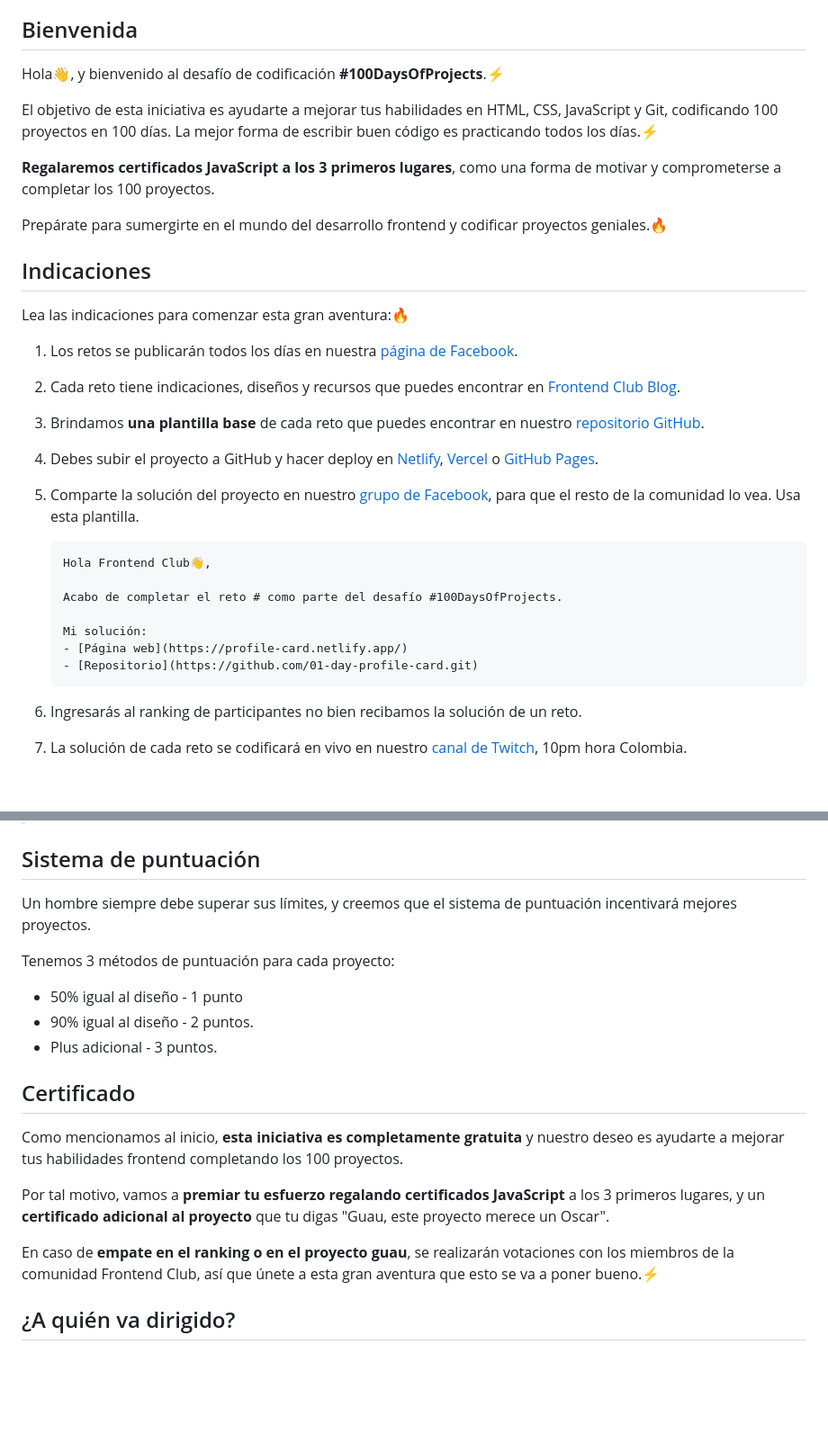
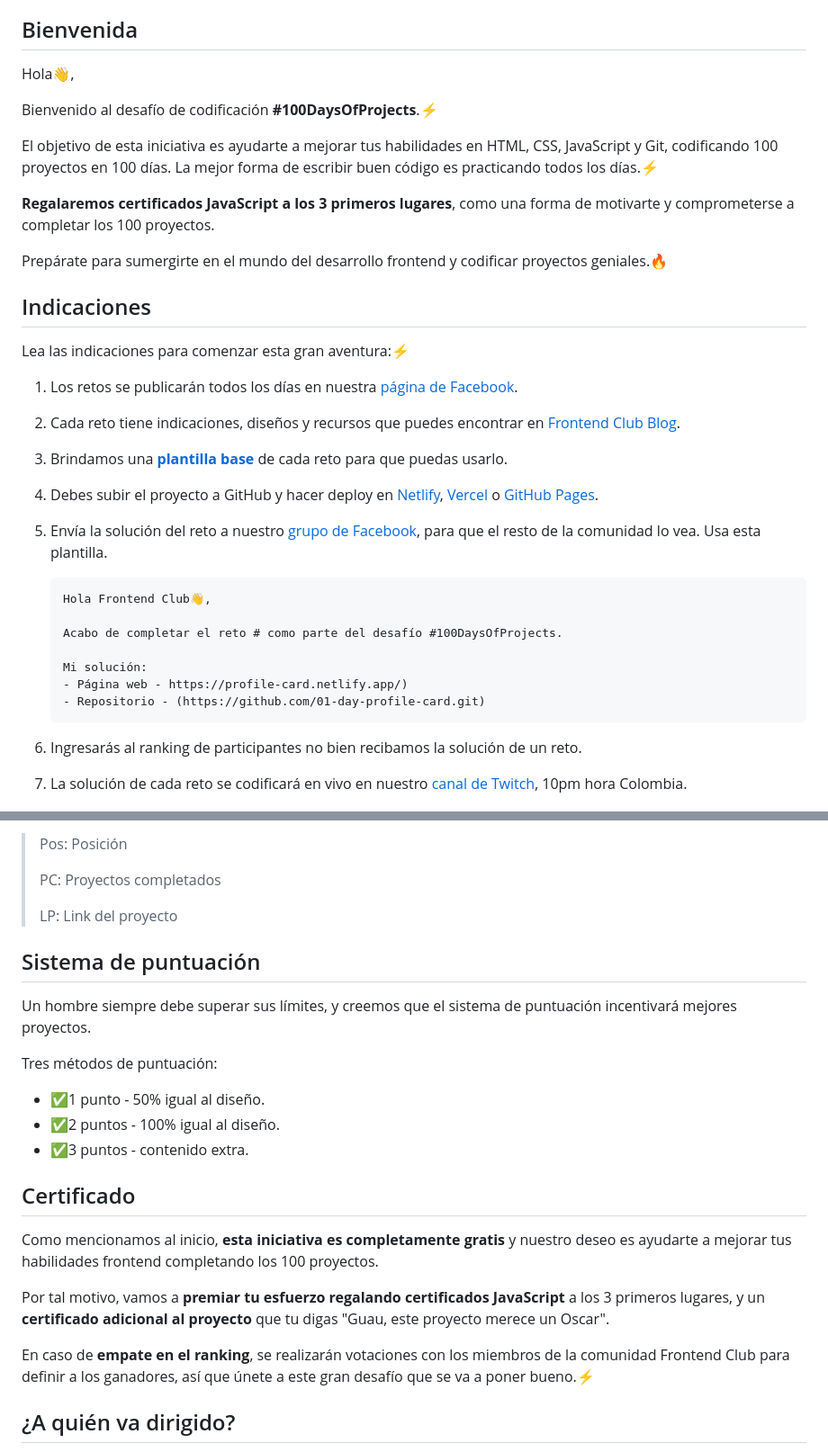
Before and after one commit to frontend-club/100DaysOfProjects, a Markdown page: README.md, 2 parts joined by grey strips. Shown at 90% size. Rendered like a GitHub page; blank space fills up the shorter version.

Commit message:
Ranking actualizado

````diff
--- a/README.md
+++ b/README.md
@@ -20,27 +20,29 @@ El propósito de este desafío es codificar 100 proyectos en 100 días. Imagina
 
 ## Bienvenida
 
-Hola👋, y bienvenido al desafío de codificación **#100DaysOfProjects**.⚡
+Hola👋,
+
+Bienvenido al desafío de codificación **#100DaysOfProjects**.⚡
 
 El objetivo de esta iniciativa es ayudarte a mejorar tus habilidades en HTML, CSS, JavaScript y Git, codificando 100 proyectos en 100 días. La mejor forma de escribir buen código es practicando todos los días.⚡
 
-**Regalaremos certificados JavaScript a los 3 primeros lugares**, como una forma de motivar y comprometerse a completar los 100 proyectos.
+**Regalaremos certificados JavaScript a los 3 primeros lugares**, como una forma de motivarte y comprometerse a completar los 100 proyectos.
 
 Prepárate para sumergirte en el mundo del desarrollo frontend y codificar proyectos geniales.🔥
 
 ## Indicaciones
 
-Lea las indicaciones para comenzar esta gran aventura:🔥
+Lea las indicaciones para comenzar esta gran aventura:⚡
 
 1. Los retos se publicarán todos los días en nuestra [página de Facebook](https://www.facebook.com/frontendclubfb).
 
 2. Cada reto tiene indicaciones, diseños y recursos que puedes encontrar en [Frontend Club Blog](https://frontend-club.bullet.site/).
 
-3. Brindamos **una plantilla base** de cada reto que puedes encontrar en nuestro [repositorio GitHub](https://github.com/frontend-club/100DaysOfProjects).
+3. Brindamos una **[plantilla base](https://github.com/frontend-club/100DaysOfProjects)** de cada reto para que puedas usarlo.
 
 4. Debes subir el proyecto a GitHub y hacer deploy en [Netlify](https://www.netlify.com/), [Vercel](https://vercel.com/) o [GitHub Pages](https://pages.github.com/).
 
-5. Comparte la solución del proyecto en nuestro [grupo de Facebook](https://www.facebook.com/groups/100daysofprojects), para que el resto de la comunidad lo vea. Usa esta plantilla.
+5. Envía la solución del reto a nuestro [grupo de Facebook](https://www.facebook.com/groups/100daysofprojects), para que el resto de la comunidad lo vea. Usa esta plantilla.
 
    ```tex
    Hola Frontend Club👋,
@@ -48,8 +50,8 @@ Lea las indicaciones para comenzar esta gran aventura:🔥
    Acabo de completar el reto # como parte del desafío #100DaysOfProjects.
 
    Mi solución:
-   - [Página web](https://profile-card.netlify.app/)
-   - [Repositorio](https://github.com/01-day-profile-card.git)
+   - Página web - https://profile-card.netlify.app/)
+   - Repositorio - (https://github.com/01-day-profile-card.git)
    ```
 
 6. Ingresarás al ranking de participantes no bien recibamos la solución de un reto.
@@ -85,21 +89,26 @@ Tabla de posiciones actualizada - lunes 15/01/2024.⚡
+> Pos: Posición
+>
+> PC: Proyectos completados
+>
+> LP: Link del proyecto
 
 ## Sistema de puntuación
 
 Un hombre siempre debe superar sus límites, y creemos que el sistema de puntuación incentivará mejores proyectos.
 
-Tenemos 3 métodos de puntuación para cada proyecto:
+Tres métodos de puntuación:
 
-- 50% igual al diseño - 1 punto
-- 90% igual al diseño - 2 puntos.
-- Plus adicional - 3 puntos.
+- ✅1 punto  - 50% igual al diseño.
+- ✅2 puntos - 100% igual al diseño.
+- ✅3 puntos - contenido extra.
 
 ## Certificado
 
-Como mencionamos al inicio, **esta iniciativa es completamente gratuita** y nuestro deseo es ayudarte a mejorar tus habilidades frontend completando los 100 proyectos.
+Como mencionamos al inicio, **esta iniciativa es completamente gratis** y nuestro deseo es ayudarte a mejorar tus habilidades frontend completando los 100 proyectos.
 
 Por tal motivo, vamos a **premiar tu esfuerzo regalando certificados JavaScript** a los 3 primeros lugares, y un **certificado adicional al proyecto** que tu digas "Guau, este proyecto merece un Oscar".
 
-En caso de **empate en el ranking o en el proyecto guau**, se realizarán votaciones con los miembros de la comunidad Frontend Club, así que únete a esta gran aventura que esto se va a poner bueno.⚡
+En caso de **empate en el ranking**, se realizarán votaciones con los miembros de la comunidad Frontend Club para definir a los ganadores, así que únete a este gran desafío que se va a poner bueno.⚡
 
 ## ¿A quién va dirigido?
 
````
Also changed, not shown: other parts of README.md (+26 -23 lines).
